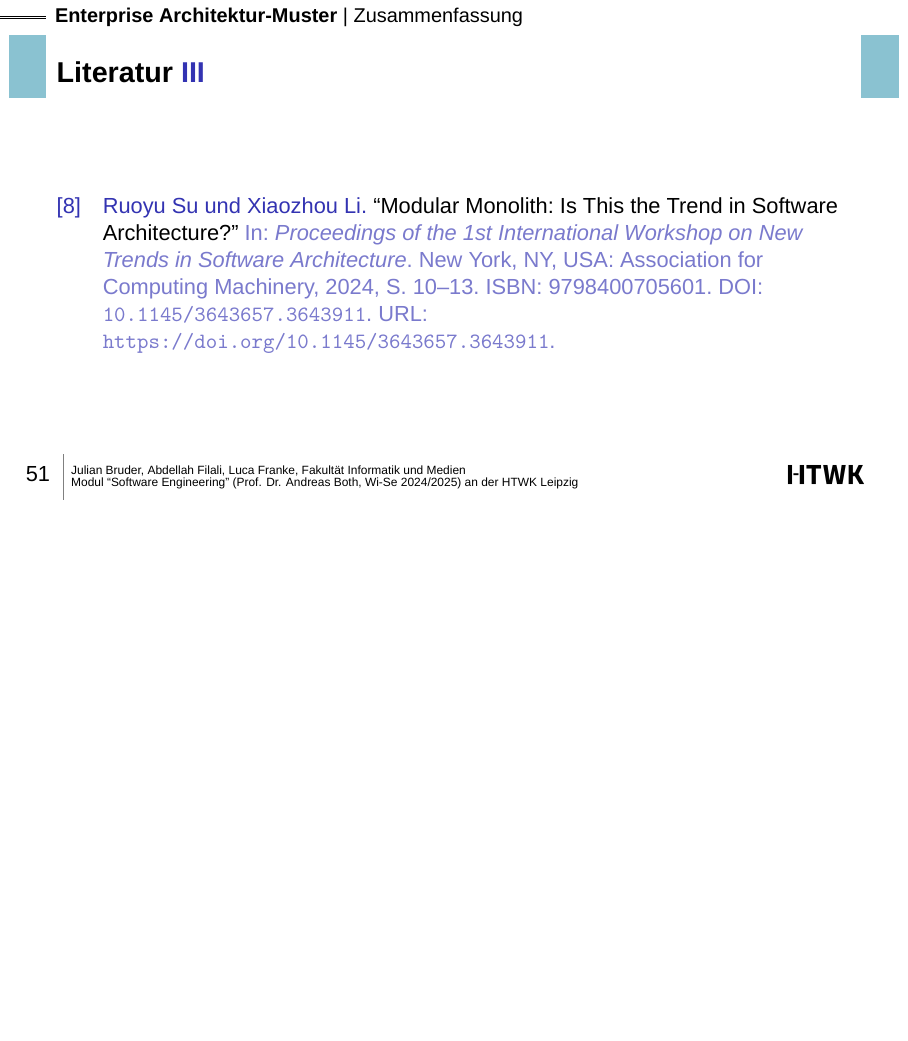
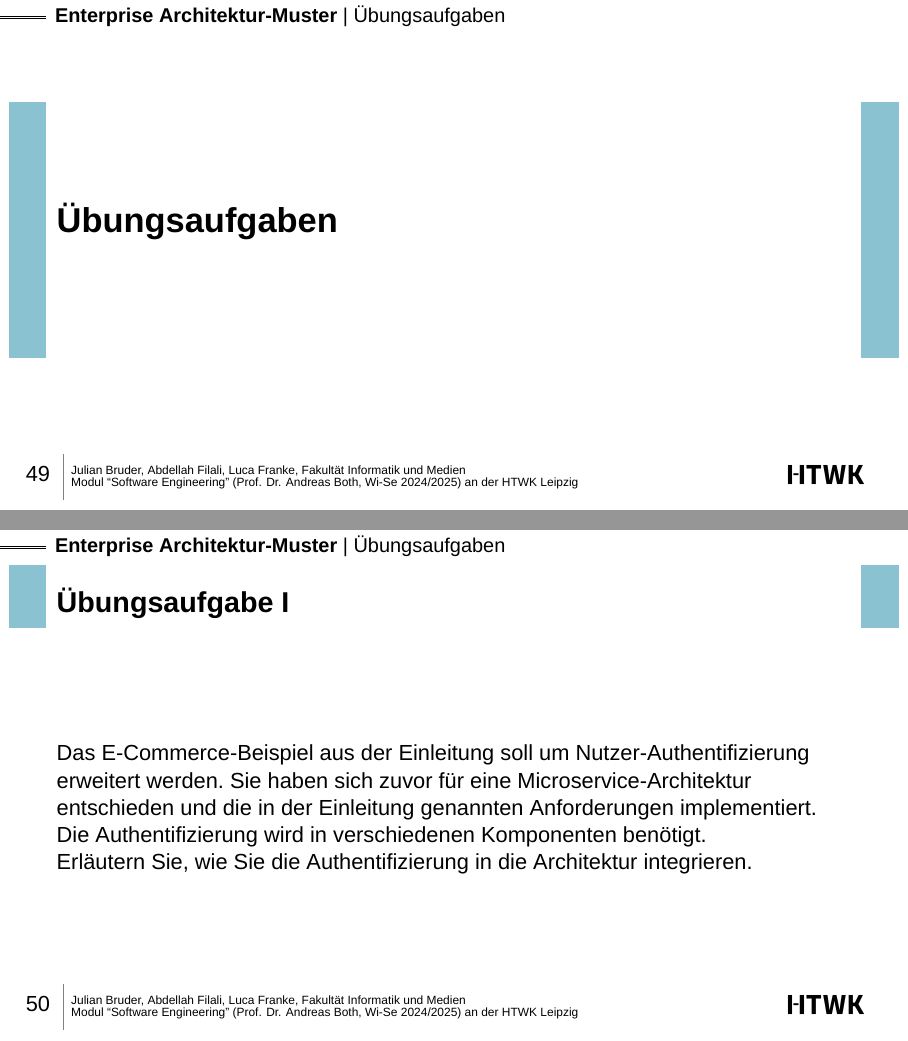
Before and after one commit to Beleg-6-EAP/Presentation, LaTeX slides (src/main.tex, which reads src/slides/Homework.tex): page 51 of 51 before the commit and pages 49 and 50 of 55 after it, the two joined at a grey line, the shorter picture padded with empty space. Compiled offline with XeLaTeX.

Commit message:
homework: added slides

```diff
--- /dev/null
+++ b/src/slides/Homework.tex
@@ -0,0 +1,16 @@
+\section{Übungsaufgaben}
+
+\begin{frame}{Übungsaufgabe I}
+    Das E-Commerce-Beispiel aus der Einleitung soll um Nutzer-Authentifizierung erweitert werden.
+    Sie haben sich zuvor für eine Microservice-Architektur entschieden und die in der Einleitung genannten Anforderungen implementiert.
+    Die Authentifizierung wird in verschiedenen Komponenten benötigt.
+
+    Erläutern Sie, wie Sie die Authentifizierung in die Architektur integrieren.
+\end{frame}
+
+\begin{frame}{Übungsaufgabe II}
+    Das E-Commerce-Beispiel aus der Einleitung soll um Logging erweitert werden.
+    Sie haben sich zuvor für eine cloud-native Event-Driven-Architektur entschieden und die in der Einleitung genannten Anforderungen implementiert.
+    Das Logging wird in verschiedenen Komponenten benötigt.
+
+    Erläutern Sie, wie Sie das Logging in die Architektur integrieren.
```
Also changed, not shown: src/main.tex (+1 -0 lines), src/slides/Homework.tex (13 more changed lines).
